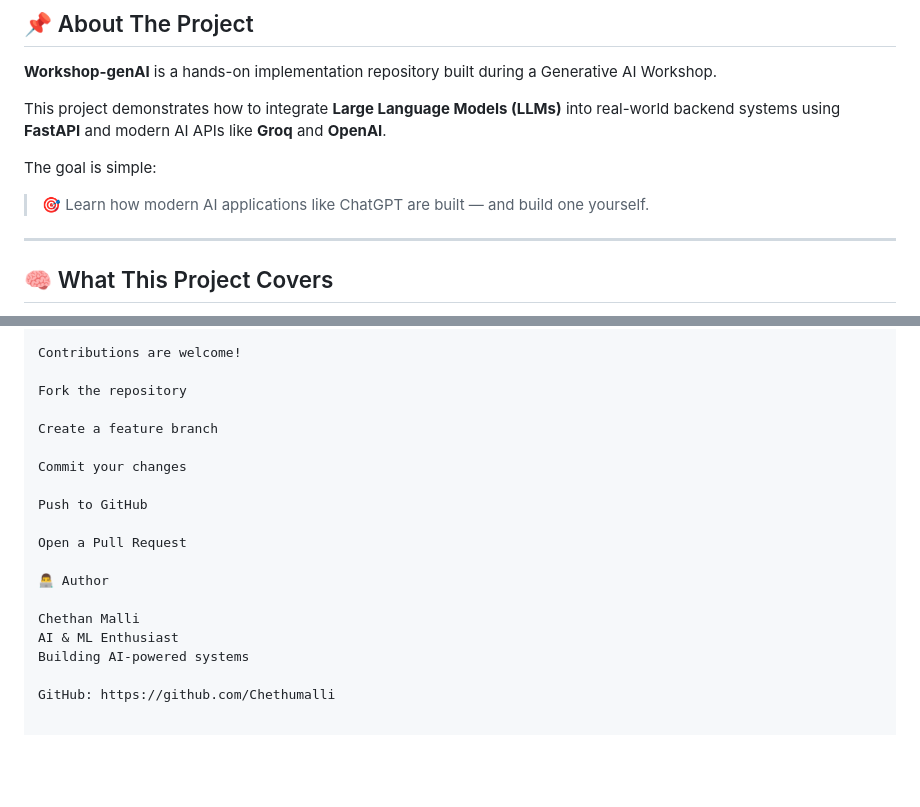
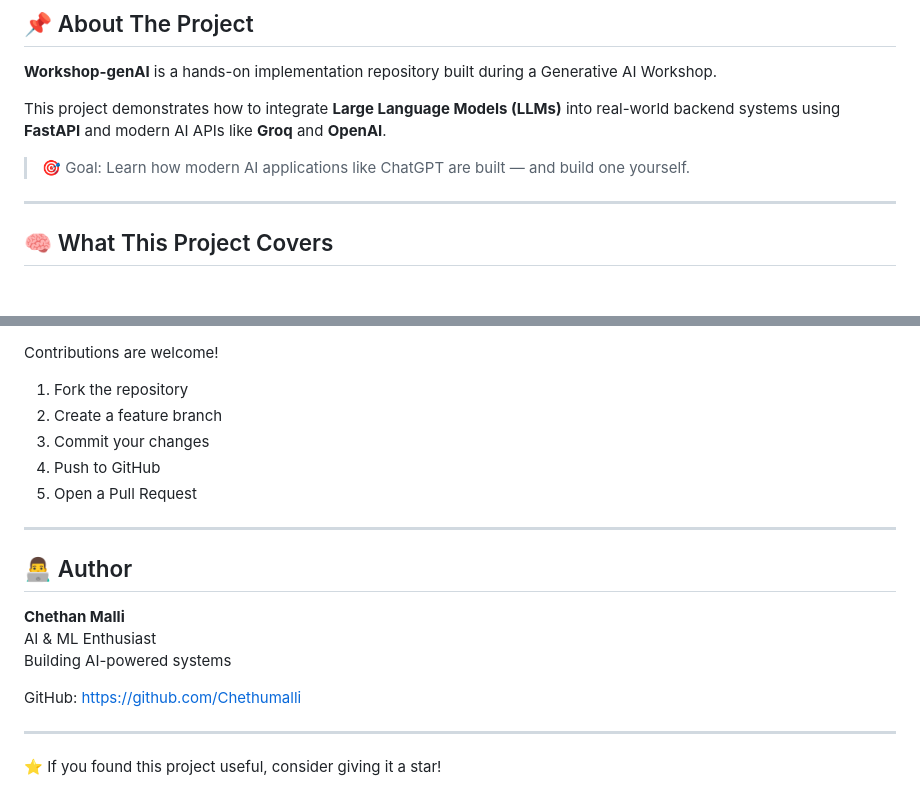
Before and after one commit to Chethumalli/Workshop-genAI, a Markdown page: README.md, 2 parts joined by grey strips. Drawn GitHub-style; blank space fills up the shorter version.

```diff
--- a/README.md
+++ b/README.md
@@ -13,9 +13,7 @@
 
 This project demonstrates how to integrate **Large Language Models (LLMs)** into real-world backend systems using **FastAPI** and modern AI APIs like **Groq** and **OpenAI**.
 
-The goal is simple:
-
-> 🎯 Learn how modern AI applications like ChatGPT are built — and build one yourself.
+> 🎯 Goal: Learn how modern AI applications like ChatGPT are built — and build one yourself.
 
 ---
 
@@ -113,20 +137,22 @@ This is the same architectural flow used in modern AI applications.
 
 Contributions are welcome!
 
-Fork the repository
+1. Fork the repository
+2. Create a feature branch
+3. Commit your changes
+4. Push to GitHub
+5. Open a Pull Request
 
-Create a feature branch
+---
 
-Commit your changes
+## 👨‍💻 Author
 
-Push to GitHub
-
-Open a Pull Request
-
-👨‍💻 Author
-
-Chethan Malli
+**Chethan Malli**
 AI & ML Enthusiast
 Building AI-powered systems
 
 GitHub: https://github.com/Chethumalli
+
+---
+
+⭐ If you found this project useful, consider giving it a star!
```
Also changed, not shown: other parts of README.md (+59 -33 lines).
